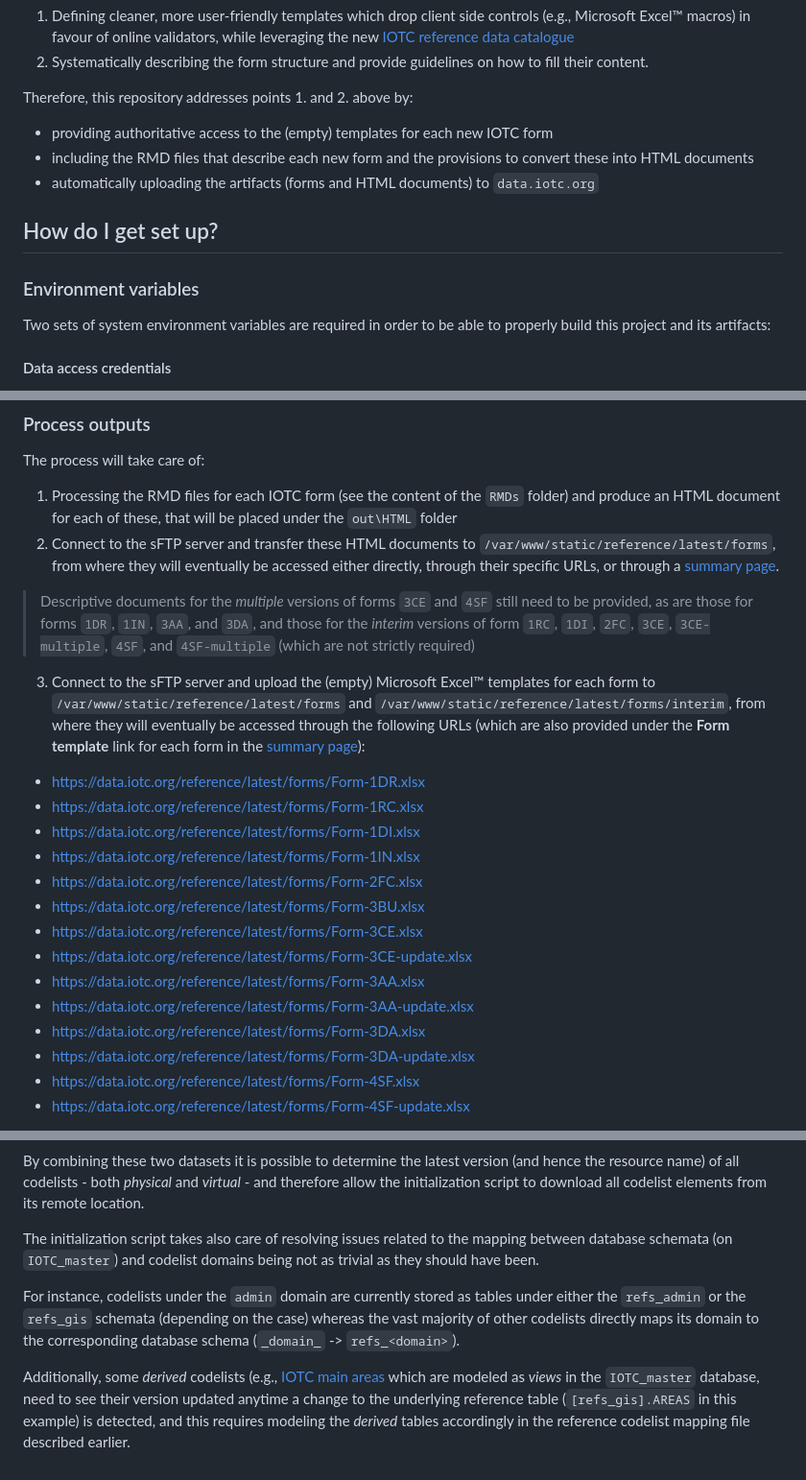
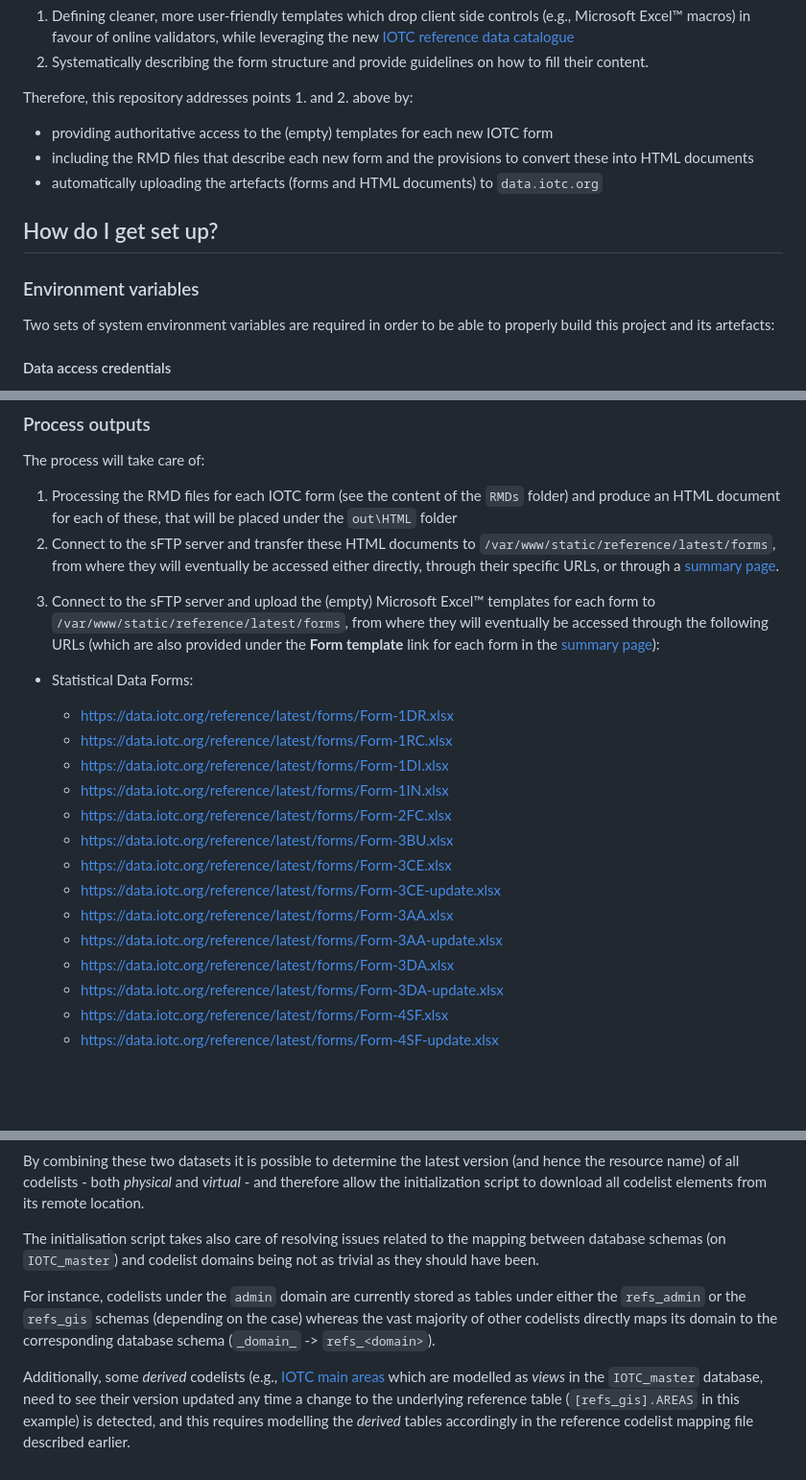
Before and after one commit to iotc-secretariat/iotc-reference-forms, a Markdown page: README.md, 3 parts joined by grey strips. Shown: that part at 96% size. Rendered like a GitHub page; blank space fills up the shorter version.

Commit message:
Update of Readme file

```diff
--- a/README.md
+++ b/README.md
@@ -11,13 +11,13 @@ Therefore, this repository addresses points 1. and 2. above by:
 
 -   providing authoritative access to the (empty) templates for each new IOTC form
 -   including the RMD files that describe each new form and the provisions to convert these into HTML documents
--   automatically uploading the artifacts (forms and HTML documents) to `data.iotc.org`
+-   automatically uploading the artefacts (forms and HTML documents) to `data.iotc.org`
 
 ## How do I get set up?
 
 ### Environment variables
 
-Two sets of system environment variables are required in order to be able to properly build this project and its artifacts:
+Two sets of system environment variables are required in order to be able to properly build this project and its artefacts:
 
 #### Data access credentials
 
@@ -43,21 +43,24 @@ The process will take care of:
 1.  Processing the RMD files for each IOTC form (see the content of the `RMDs` folder) and produce an HTML document for each of these, that will be placed under the `out\HTML` folder
 2.  Connect to the sFTP server and transfer these HTML documents to `/var/www/static/reference/latest/forms`, from where they will eventually be accessed either directly, through their specific URLs, or through a [summary page](https://data.iotc.org/reference/latest/forms/).
 
-> Descriptive documents for the *multiple* versions of forms `3CE` and `4SF` still need to be provided, as are those for forms `1DR`, `1IN`, `3AA`, and `3DA`, and those for the *interim* versions of form `1RC`, `1DI`, `2FC`, `3CE`, `3CE-multiple`, `4SF`, and `4SF-multiple` (which are not strictly required)
+<!-- > Descriptive documents for the *multiple* versions of forms `3CE` and `4SF` still need to be provided, as are those for forms `1DR`, `1IN`, `3AA`, and `3DA`, and those for the *interim* versions of form `1RC`, `1DI`, `2FC`, `3CE`, `3CE-update`, `4SF`, and `4SF-update` (which are not strictly required) -->
 
-3.  Connect to the sFTP server and upload the (empty) Microsoft Excel™ templates for each form to `/var/www/static/reference/latest/forms` and `/var/www/static/reference/latest/forms/interim`, from where they will eventually be accessed through the following URLs (which are also provided under the **Form template** link for each form in the [summary page](https://data.iotc.org/reference/latest/forms/)):
+3.  Connect to the sFTP server and upload the (empty) Microsoft Excel™ templates for each form to `/var/www/static/reference/latest/forms`, from where they will eventually be accessed through the following URLs (which are also provided under the **Form template** link for each form in the [summary page](https://data.iotc.org/reference/latest/forms/)):
 
--   <https://data.iotc.org/reference/latest/forms/Form-1DR.xlsx>
--   <https://data.iotc.org/reference/latest/forms/Form-1RC.xlsx>
--   <https://data.iotc.org/reference/latest/forms/Form-1DI.xlsx>
--   <https://data.iotc.org/reference/latest/forms/Form-1IN.xlsx>
--   <https://data.iotc.org/reference/latest/forms/Form-2FC.xlsx>
--   <https://data.iotc.org/reference/latest/forms/Form-3BU.xlsx>
--   <https://data.iotc.org/reference/latest/forms/Form-3CE.xlsx>
--   <https://data.iotc.org/reference/latest/forms/Form-3CE-update.xlsx>
--   <https://data.iotc.org/reference/latest/forms/Form-3AA.xlsx>
--   <https://data.iotc.org/reference/latest/forms/Form-3AA-update.xlsx>
--   <https://data.iotc.org/reference/latest/forms/Form-3DA.xlsx>
--   <https://data.iotc.org/reference/latest/forms/Form-3DA-update.xlsx>
--   <https://data.iotc.org/reference/latest/forms/Form-4SF.xlsx>
--   <https://data.iotc.org/reference/latest/forms/Form-4SF-update.xlsx>
+- Statistical Data Forms:
+
+    + <https://data.iotc.org/reference/latest/forms/Form-1DR.xlsx>
+    + <https://data.iotc.org/reference/latest/forms/Form-1RC.xlsx>
+    + <https://data.iotc.org/reference/latest/forms/Form-1DI.xlsx>
+    + <https://data.iotc.org/reference/latest/forms/Form-1IN.xlsx>
+    + <https://data.iotc.org/reference/latest/forms/Form-2FC.xlsx>
+    + <https://data.iotc.org/reference/latest/forms/Form-3BU.xlsx>
+    + <https://data.iotc.org/reference/latest/forms/Form-3CE.xlsx>
+    + <https://data.iotc.org/reference/latest/forms/Form-3CE-update.xlsx>
+    + <https://data.iotc.org/reference/latest/forms/Form-3AA.xlsx>
+    + <https://data.iotc.org/reference/latest/forms/Form-3AA-update.xlsx>
+    + <https://data.iotc.org/reference/latest/forms/Form-3DA.xlsx>
+    + <https://data.iotc.org/reference/latest/forms/Form-3DA-update.xlsx>
+    + <https://data.iotc.org/reference/latest/forms/Form-4SF.xlsx>
+    + <https://data.iotc.org/reference/latest/forms/Form-4SF-update.xlsx>
+
@@ -132,8 +141,8 @@ In order for these steps to work, and for the proper variables to be assigned a
 
 By combining these two datasets it is possible to determine the latest version (and hence the resource name) of all codelists - both *physical* and *virtual* - and therefore allow the initialization script to download all codelist elements from its remote location.
 
-The initialization script takes also care of resolving issues related to the mapping between database schemata (on `IOTC_master`) and codelist domains being not as trivial as they should have been.
+The initialisation script takes also care of resolving issues related to the mapping between database schemas (on `IOTC_master`) and codelist domains being not as trivial as they should have been.
 
-For instance, codelists under the `admin` domain are currently stored as tables under either the `refs_admin` or the `refs_gis` schemata (depending on the case) whereas the vast majority of other codelists directly maps its domain to the corresponding database schema (`_domain_` -\> `refs_<domain>`).
+For instance, codelists under the `admin` domain are currently stored as tables under either the `refs_admin` or the `refs_gis` schemas (depending on the case) whereas the vast majority of other codelists directly maps its domain to the corresponding database schema (`_domain_` -\> `refs_<domain>`).
 
-Additionally, some *derived* codelists (e.g., [IOTC main areas](https://data.iotc.org/reference/latest/domain/admin/#IOTC_areas_(GISIOIAA)) which are modeled as *views* in the `IOTC_master` database, need to see their version updated anytime a change to the underlying reference table (`[refs_gis].AREAS` in this example) is detected, and this requires modeling the *derived* tables accordingly in the reference codelist mapping file described earlier.
+Additionally, some *derived* codelists (e.g., [IOTC main areas](https://data.iotc.org/reference/latest/domain/admin/#IOTC_areas_(GISIOIAA)) which are modelled as *views* in the `IOTC_master` database, need to see their version updated any time a change to the underlying reference table (`[refs_gis].AREAS` in this example) is detected, and this requires modelling the *derived* tables accordingly in the reference codelist mapping file described earlier.
```
Also changed, not shown: other parts of README.md (+7 -1 lines).
